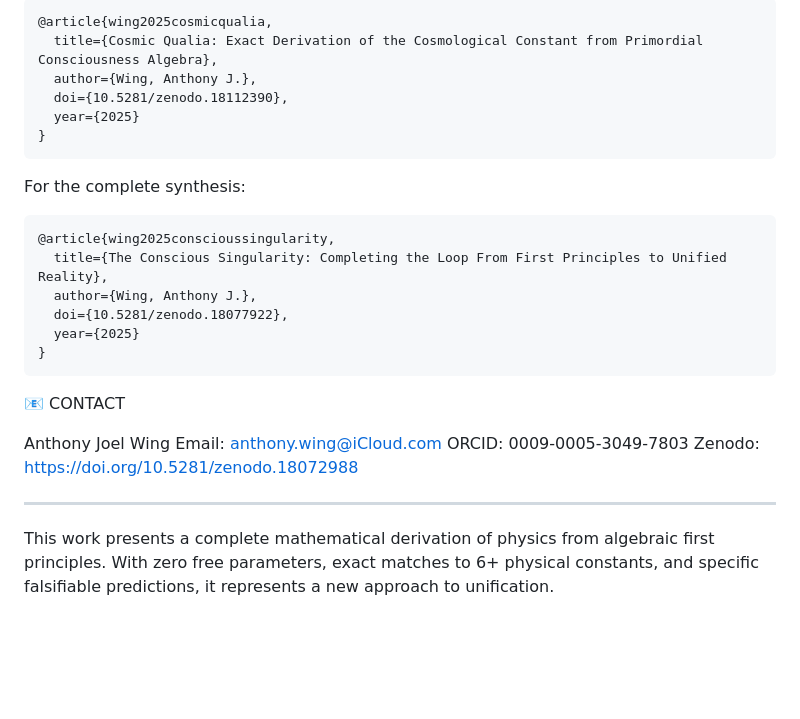
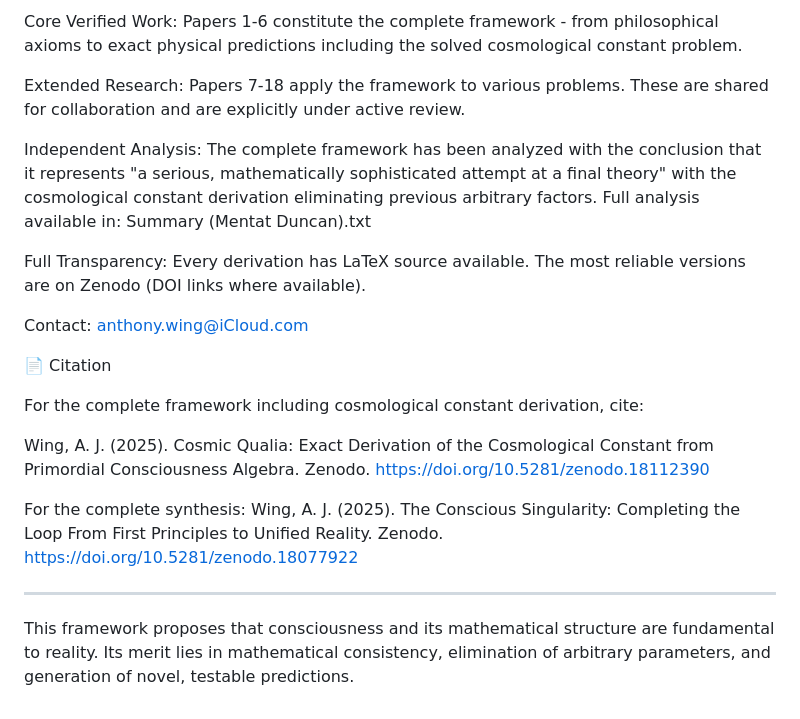
Before and after one commit to Conscious-Cosmos/Unified-Conscious-Field, a Markdown page: README.md, the part around one of its changes. Drawn GitHub-style; blank space fills up the shorter version.

````diff
--- a/README.md
+++ b/README.md
@@ -175,31 +151,23 @@ For the cosmological constant breakthrough:
 
-```bibtex
-@article{wing2025cosmicqualia,
-  title={Cosmic Qualia: Exact Derivation of the Cosmological Constant from Primordial Consciousness Algebra},
-  author={Wing, Anthony J.},
-  doi={10.5281/zenodo.18112390},
-  year={2025}
-}
-```
+Core Verified Work: Papers 1-6 constitute the complete framework - from philosophical axioms to exact physical predictions including the solved cosmological constant problem.
+
+Extended Research: Papers 7-18 apply the framework to various problems. These are shared for collaboration and are explicitly under active review.
+
+Independent Analysis: The complete framework has been analyzed with the conclusion that it represents "a serious, mathematically sophisticated attempt at a final theory" with the cosmological constant derivation eliminating previous arbitrary factors. Full analysis available in: Summary (Mentat Duncan).txt
+
+Full Transparency: Every derivation has LaTeX source available. The most reliable versions are on Zenodo (DOI links where available).
+
+Contact: anthony.wing@iCloud.com
+
+📄 Citation
+
+For the complete framework including cosmological constant derivation, cite:
+
+Wing, A. J. (2025). Cosmic Qualia: Exact Derivation of the Cosmological Constant from Primordial Consciousness Algebra. Zenodo. https://doi.org/10.5281/zenodo.18112390
 
 For the complete synthesis:
-
-```bibtex
-@article{wing2025conscioussingularity,
-  title={The Conscious Singularity: Completing the Loop From First Principles to Unified Reality},
-  author={Wing, Anthony J.},
-  doi={10.5281/zenodo.18077922},
-  year={2025}
-}
-```
-
-📧 CONTACT
-
-Anthony Joel Wing
-Email: anthony.wing@iCloud.com
-ORCID: 0009-0005-3049-7803
-Zenodo: https://doi.org/10.5281/zenodo.18072988
+Wing, A. J. (2025). The Conscious Singularity: Completing the Loop From First Principles to Unified Reality. Zenodo. https://doi.org/10.5281/zenodo.18077922
 
 ---
 
-This work presents a complete mathematical derivation of physics from algebraic first principles. With zero free parameters, exact matches to 6+ physical constants, and specific falsifiable predictions, it represents a new approach to unification.
+This framework proposes that consciousness and its mathematical structure are fundamental to reality. Its merit lies in mathematical consistency, elimination of arbitrary parameters, and generation of novel, testable predictions.
````
Also changed, not shown: other parts of README.md (+90 -114 lines).
